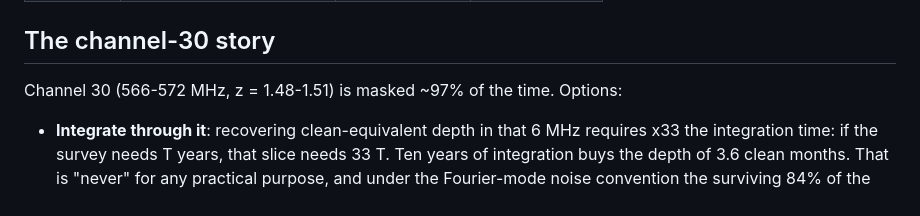
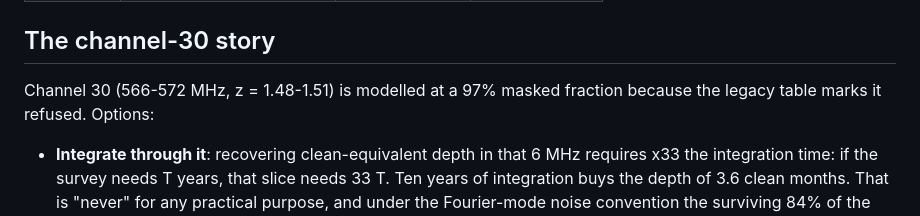
Before and after one commit to WVURAIL/RFIsher, a Markdown page: out/results.md, the part around the change. Drawn GitHub-style.

Commit message:
Clarify the legacy channel refusal assumption

```diff
--- a/out/results.md
+++ b/out/results.md
@@ -60,7 +60,8 @@ sigma(alpha_perp) <= 2% (a per-bin BAO distance measurement):
 
 ## The channel-30 story
 
-Channel 30 (566-572 MHz, z = 1.48-1.51) is masked ~97% of the time. Options:
+Channel 30 (566-572 MHz, z = 1.48-1.51) is modelled at a 97% masked fraction
+because the legacy table marks it refused. Options:
 
 * **Integrate through it**: recovering clean-equivalent depth in that 6 MHz
   requires x33 the integration time: if the survey needs T years,
```
